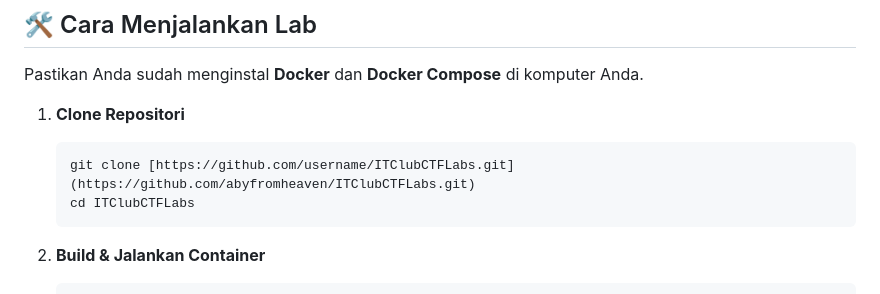
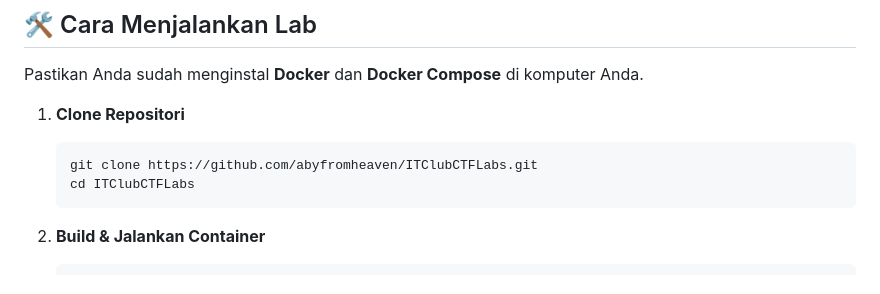
Before and after one commit to abyfromheaven/ITClubCTFLabs, a Markdown page: README.md, the part around the change. Rendered like a GitHub page.

````diff
--- a/README.md
+++ b/README.md
@@ -53,7 +53,7 @@ Pastikan Anda sudah menginstal **Docker** dan **Docker Compose** di komputer And
 
 1. **Clone Repositori**
    ```bash
-   git clone [https://github.com/username/ITClubCTFLabs.git](https://github.com/abyfromheaven/ITClubCTFLabs.git)
+   git clone https://github.com/abyfromheaven/ITClubCTFLabs.git
    cd ITClubCTFLabs
    ```
 
````
